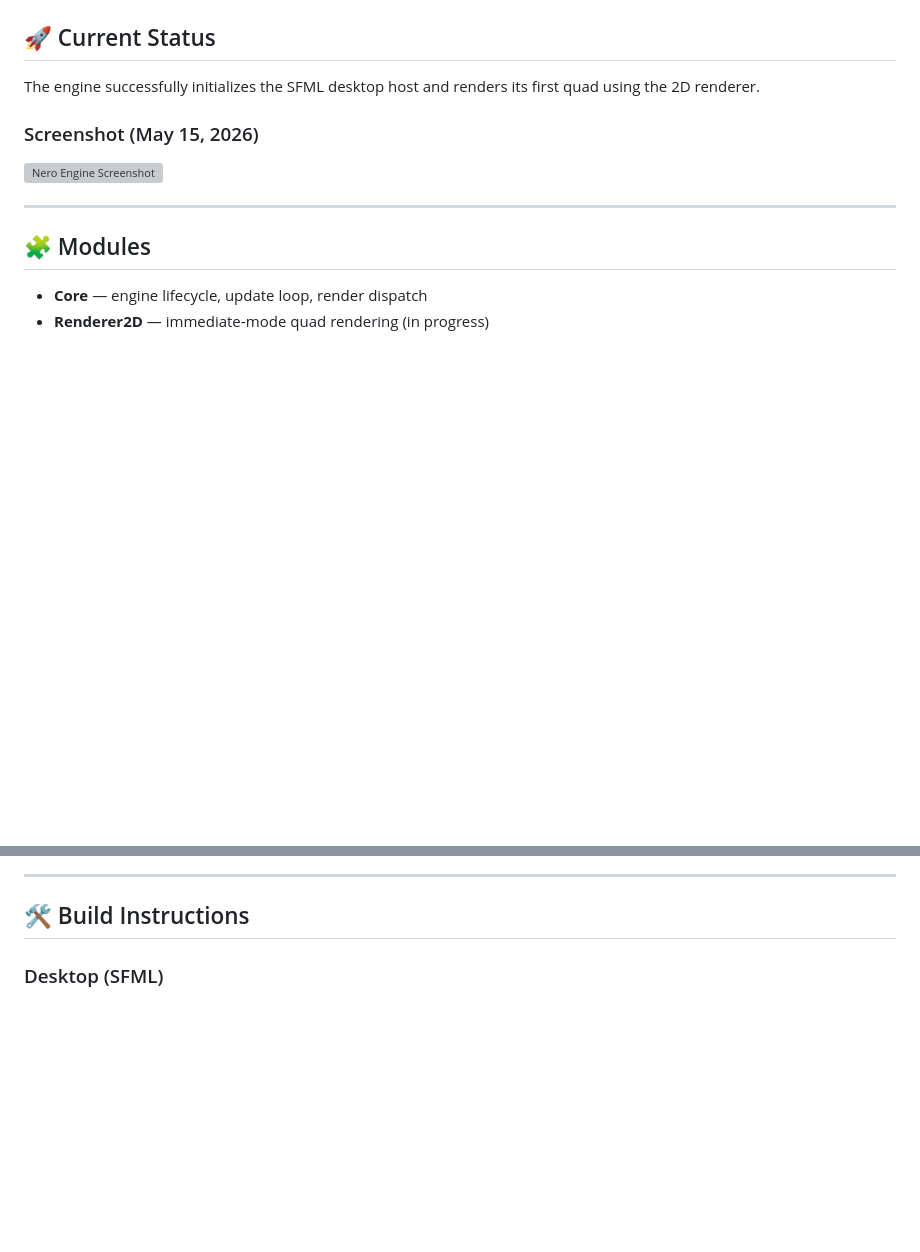
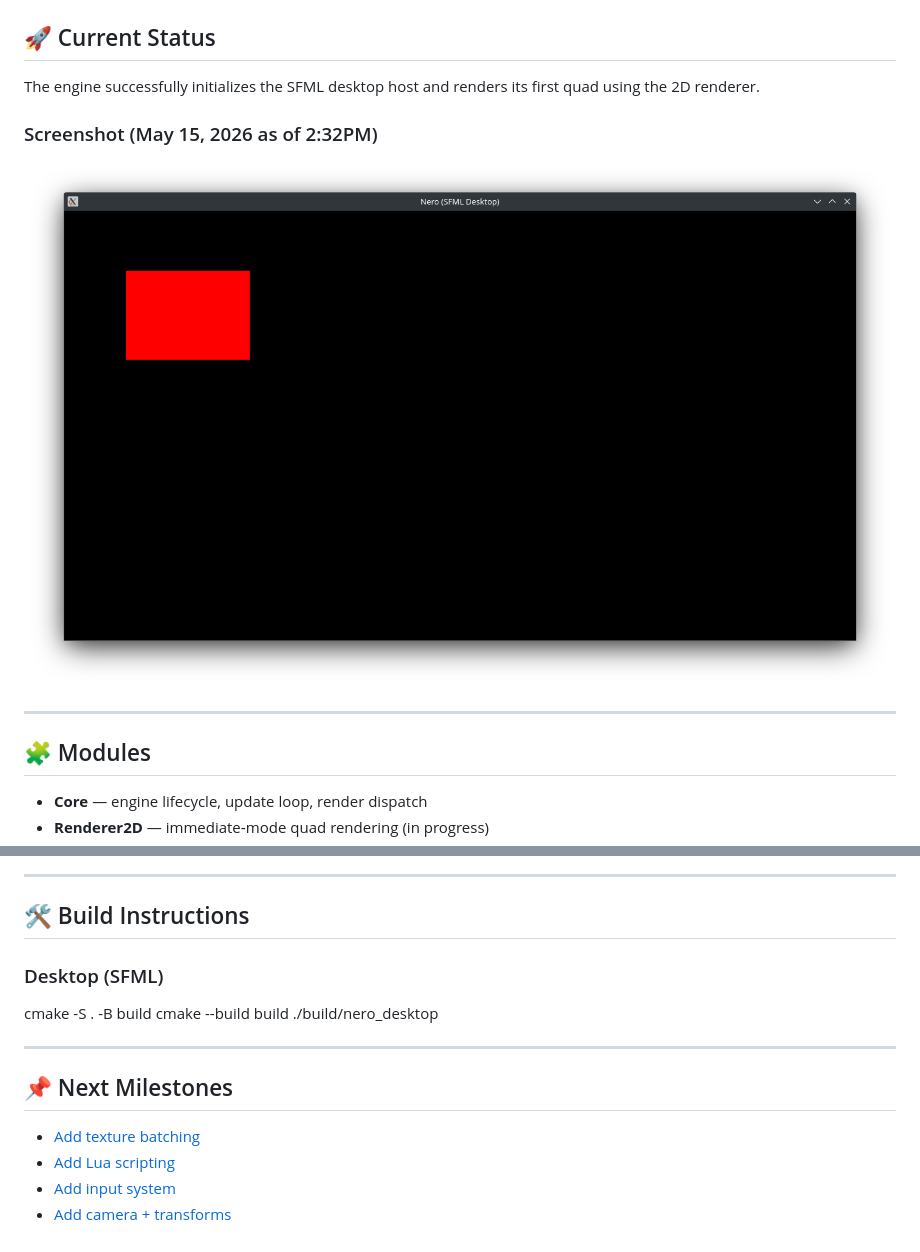
Before and after one commit to robfernan/Nero, a Markdown page: README.md, 2 parts joined by grey strips. GitHub-like rendering; pictures changed too: assets/screenshots/Screenshot_2_32PM_5_15_26.png (added); blank space fills up the shorter version; grey boxes are pictures that could not be loaded.

Commit message:
Fix screenshot filename and update README

```diff
--- a/README.md
+++ b/README.md
@@ -8,9 +8,9 @@ A multi‑platform OpenGL engine with 2D/3D rendering, Lua gameplay, SFML deskto
 
 The engine successfully initializes the SFML desktop host and renders its first quad using the 2D renderer.
 
-### Screenshot (May 15, 2026)
+### Screenshot (May 15, 2026 as of 2:32PM)
 
-![Nero Engine Screenshot](assets/screenshots/Screenshot_2_32PM_5_15_26.png)
+![Nero Engine Screenshot](/assets/screenshots/Screenshot_2_32PM_5_15_26.png)
 
 ---
 
@@ -30,3 +30,17 @@ The engine successfully initializes the SFML desktop host and renders its first
 ## 🛠 Build Instructions
 
 ### Desktop (SFML)
+
+cmake -S . -B build
+cmake --build build
+./build/nero_desktop
+
+
+---
+
+## 📌 Next Milestones
+
+- [Add texture batching](ca://s?q=Add_texture_batching_to_renderer2d)
+- [Add Lua scripting](ca://s?q=Add_Lua_scripting_to_engine)
+- [Add input system](ca://s?q=Add_input_system_to_engine)
+- [Add camera + transforms](ca://s?q=Add_camera_system_to_engine)
```
